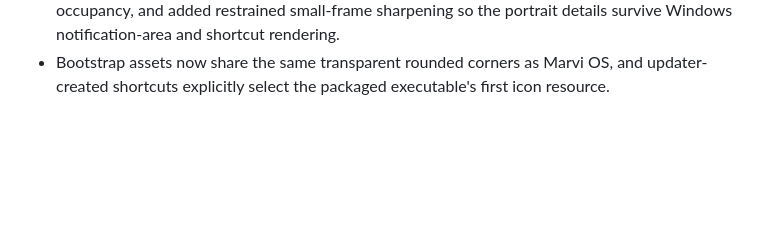
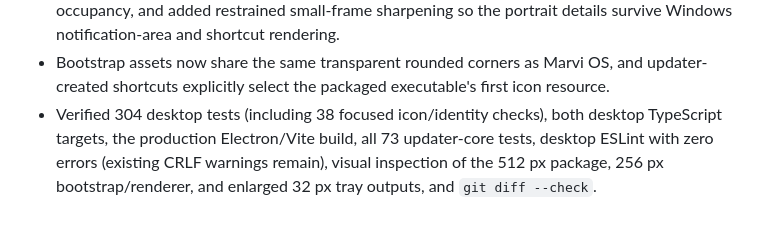
Before and after one commit to xRetr00/Marvi-OS, a Markdown page: docs/IMPLEMENTATION-LOG.md, the part around the change. Drawn GitHub-style; blank space fills up the shorter version.

Commit message:
docs: record icon identity verification

```diff
--- a/docs/IMPLEMENTATION-LOG.md
+++ b/docs/IMPLEMENTATION-LOG.md
@@ -1288,3 +1288,8 @@ false`, leaving Electron on a mobile-only Vibration API path. Its documented
 - Bootstrap assets now share the same transparent rounded corners as Marvi OS,
   and updater-created shortcuts explicitly select the packaged executable's
   first icon resource.
+- Verified 304 desktop tests (including 38 focused icon/identity checks), both
+  desktop TypeScript targets, the production Electron/Vite build, all 73
+  updater-core tests, desktop ESLint with zero errors (existing CRLF warnings
+  remain), visual inspection of the 512 px package, 256 px bootstrap/renderer,
+  and enlarged 32 px tray outputs, and `git diff --check`.
```
